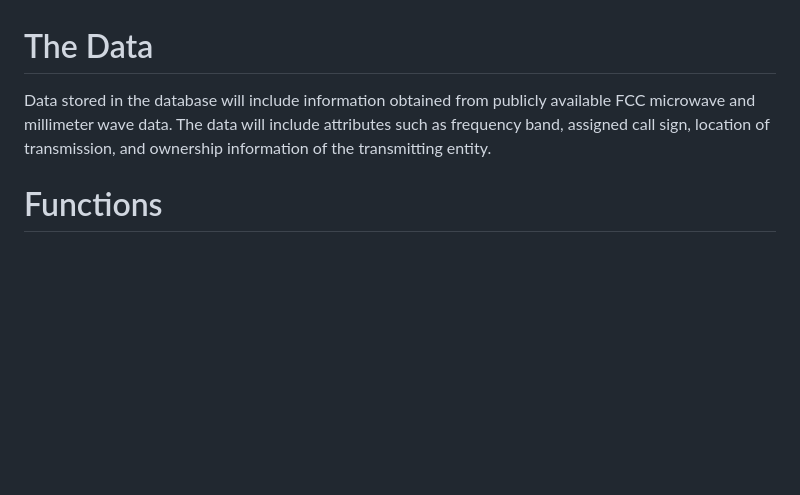
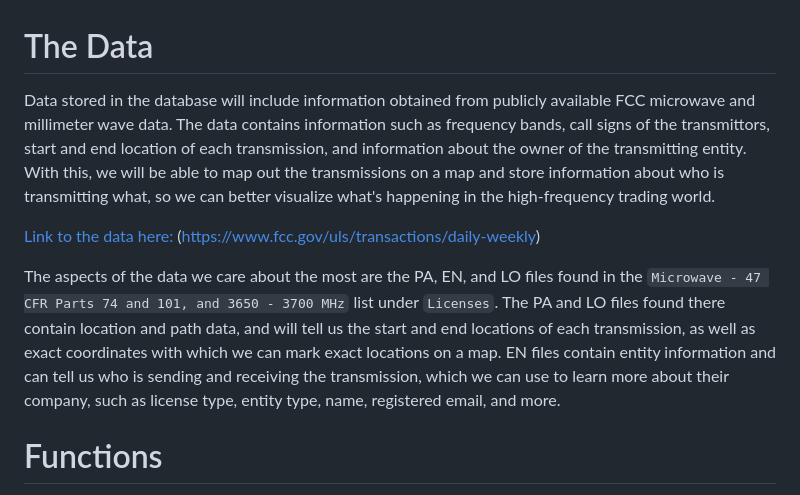
Before and after one commit to cs411-alawini/sp23-cs411-team044-LowerDecks, a Markdown page: doc/proposal.md, the part around the change. Rendered like a GitHub page; blank space fills up the shorter version.

Commit message:
updated propsal file to show link to the data, where to find it in there, and what the data specifically means

```diff
--- a/doc/proposal.md
+++ b/doc/proposal.md
@@ -1,5 +1,9 @@
 # The Data
-Data stored in the database will include information obtained from publicly available FCC microwave and millimeter wave data. The data will include attributes such as frequency band, assigned call sign, location of transmission, and ownership information of the transmitting entity.
+Data stored in the database will include information obtained from publicly available FCC microwave and millimeter wave data. The data contains information such as frequency bands, call signs of the transmittors, start and end location of each transmission, and information about the owner of the transmitting entity. With this, we will be able to map out the transmissions on a map and store information about who is transmitting what, so we can better visualize what's happening in the high-frequency trading world.
+
+[Link to the data here:](https://www.fcc.gov/uls/transactions/daily-weekly) (https://www.fcc.gov/uls/transactions/daily-weekly)
+
+The aspects of the data we care about the most are the PA, EN, and LO files found in the `Microwave - 47 CFR Parts 74 and 101, and 3650 - 3700 MHz` list under `Licenses`. The PA and LO files found there contain location and path data, and will tell us the start and end locations of each transmission, as well as exact coordinates with which we can mark exact locations on a map. EN files contain entity information and can tell us who is sending and receiving the transmission, which we can use to learn more about their company, such as license type, entity type, name, registered email, and more.
 
 # Functions
 The basic functions of the web application will include the ability for users to search for and view communications related to high frequency trading in a visual format using Google Earth. Users will be able to filter the results based on attributes such as frequency band and location. Additionally, the application will have a feature to allow users to manually add HFT-related communications not found in the FCC data.
```
